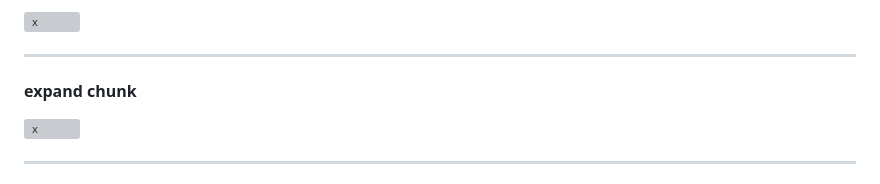
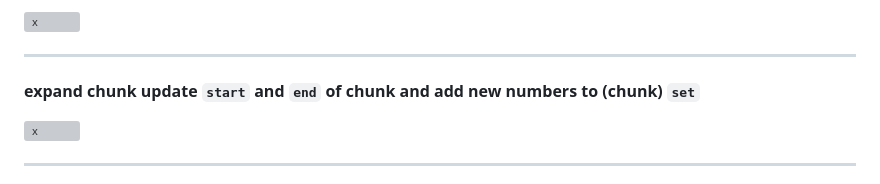
Before and after one commit to aelidrys/42-Project, a Markdown page: push_swap/toturial.md, the part around the change. Rendered like a GitHub page; grey boxes are pictures that could not be loaded.

```diff
--- a/push_swap/toturial.md
+++ b/push_swap/toturial.md
@@ -33,7 +33,7 @@
 ![x](images1/img7.png)
 
 ---
-#### expand chunk
+#### expand chunk update `start` and `end` of chunk and add new numbers to (chunk) `set`
 ![x](images1/img8.png)
 
 ---
```
